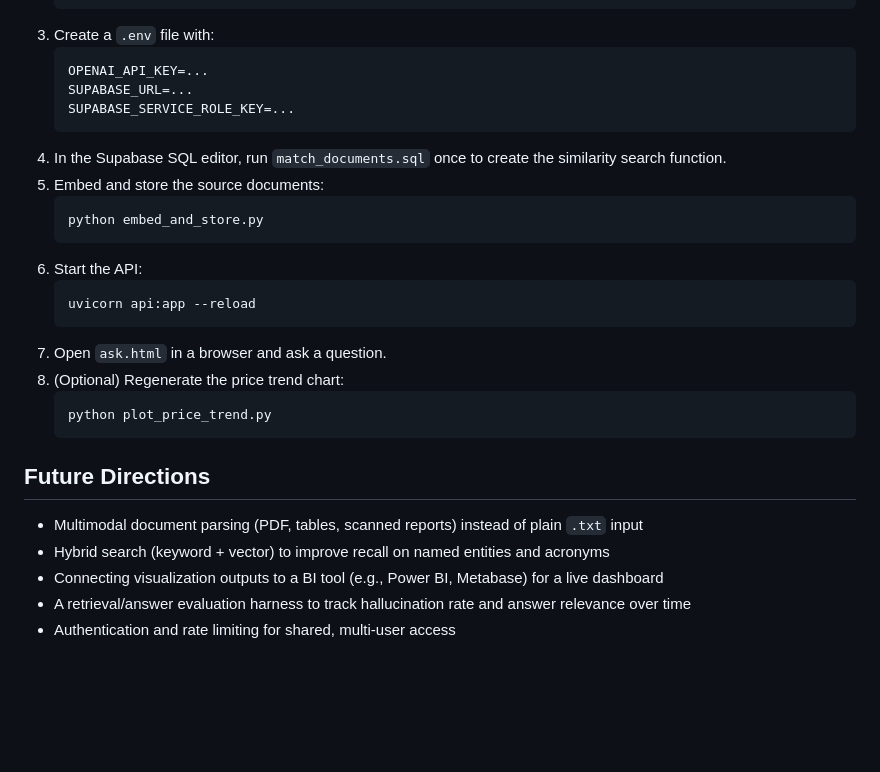
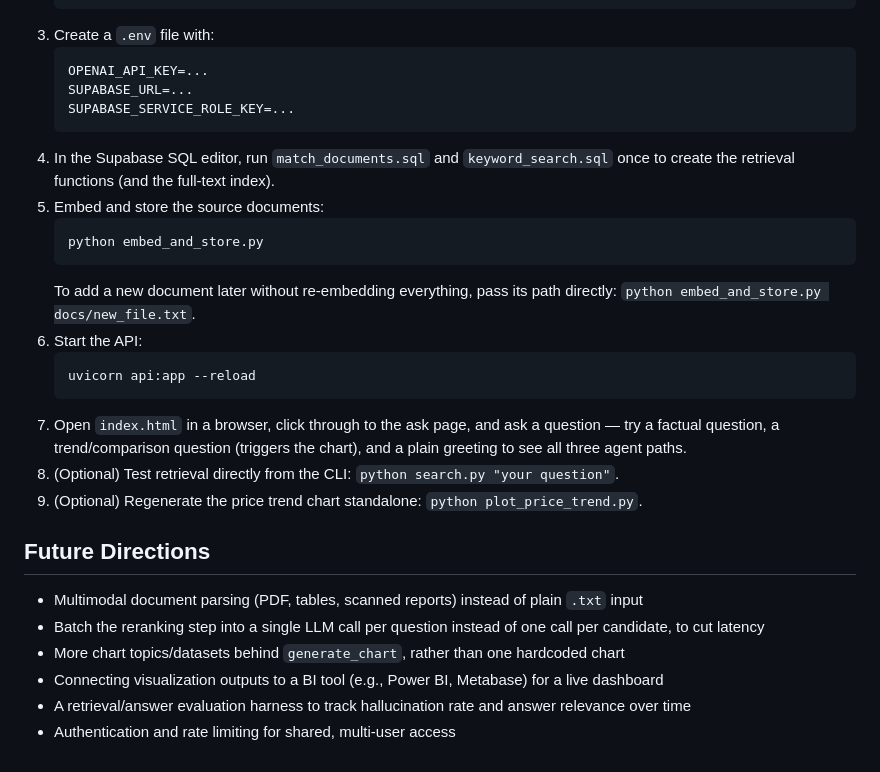
Before and after one commit to hondezxapahat-del/sinolytics-rag-demo, a Markdown page: README.md, the part around one of its changes. Drawn GitHub-style; blank space fills up the shorter version.

````diff
--- a/README.md
+++ b/README.md
@@ -77,25 +107,25 @@ Source documents (.txt)
    SUPABASE_URL=...
    SUPABASE_SERVICE_ROLE_KEY=...
    ```
-4. In the Supabase SQL editor, run `match_documents.sql` once to create the similarity search function.
+4. In the Supabase SQL editor, run `match_documents.sql` and `keyword_search.sql` once to create the retrieval functions (and the full-text index).
 5. Embed and store the source documents:
    ```bash
    python embed_and_store.py
    ```
+   To add a new document later without re-embedding everything, pass its path directly: `python embed_and_store.py docs/new_file.txt`.
 6. Start the API:
    ```bash
    uvicorn api:app --reload
    ```
-7. Open `ask.html` in a browser and ask a question.
-8. (Optional) Regenerate the price trend chart:
-   ```bash
-   python plot_price_trend.py
-   ```
+7. Open `index.html` in a browser, click through to the ask page, and ask a question — try a factual question, a trend/comparison question (triggers the chart), and a plain greeting to see all three agent paths.
+8. (Optional) Test retrieval directly from the CLI: `python search.py "your question"`.
+9. (Optional) Regenerate the price trend chart standalone: `python plot_price_trend.py`.
 
 ## Future Directions
 
 - Multimodal document parsing (PDF, tables, scanned reports) instead of plain `.txt` input
-- Hybrid search (keyword + vector) to improve recall on named entities and acronyms
+- Batch the reranking step into a single LLM call per question instead of one call per candidate, to cut latency
+- More chart topics/datasets behind `generate_chart`, rather than one hardcoded chart
 - Connecting visualization outputs to a BI tool (e.g., Power BI, Metabase) for a live dashboard
 - A retrieval/answer evaluation harness to track hallucination rate and answer relevance over time
 - Authentication and rate limiting for shared, multi-user access
````
Also changed, not shown: other parts of README.md (+65 -35 lines).
